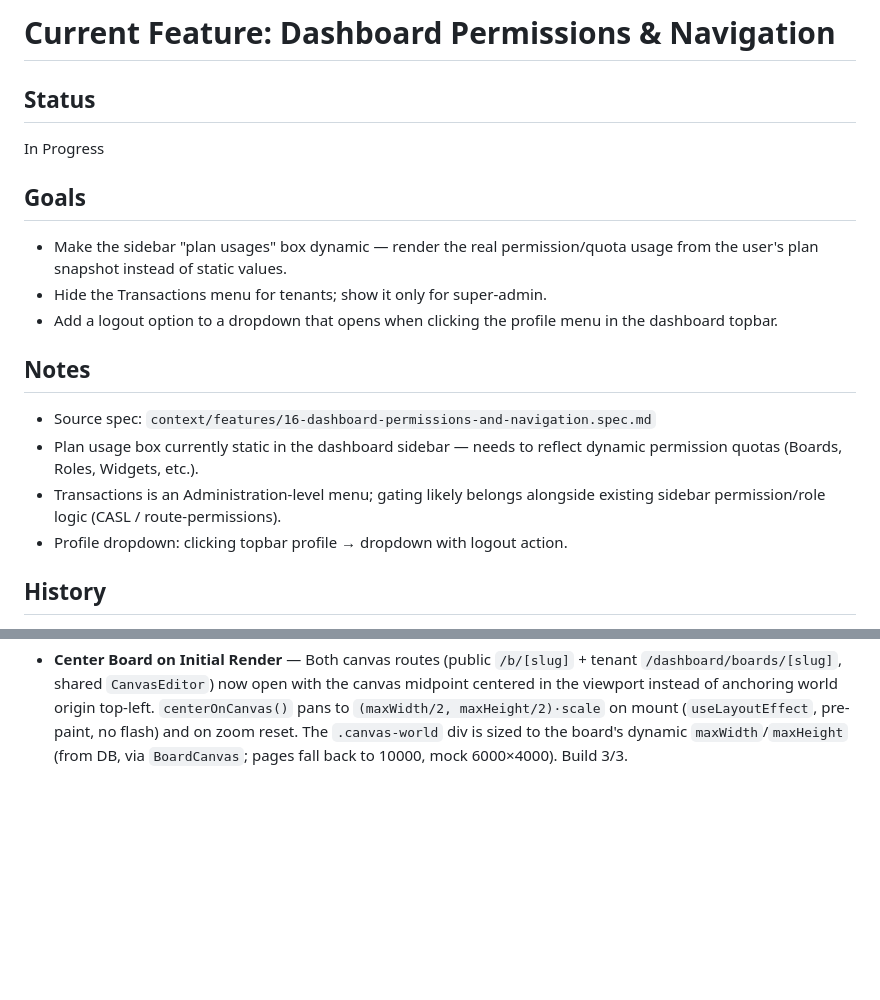
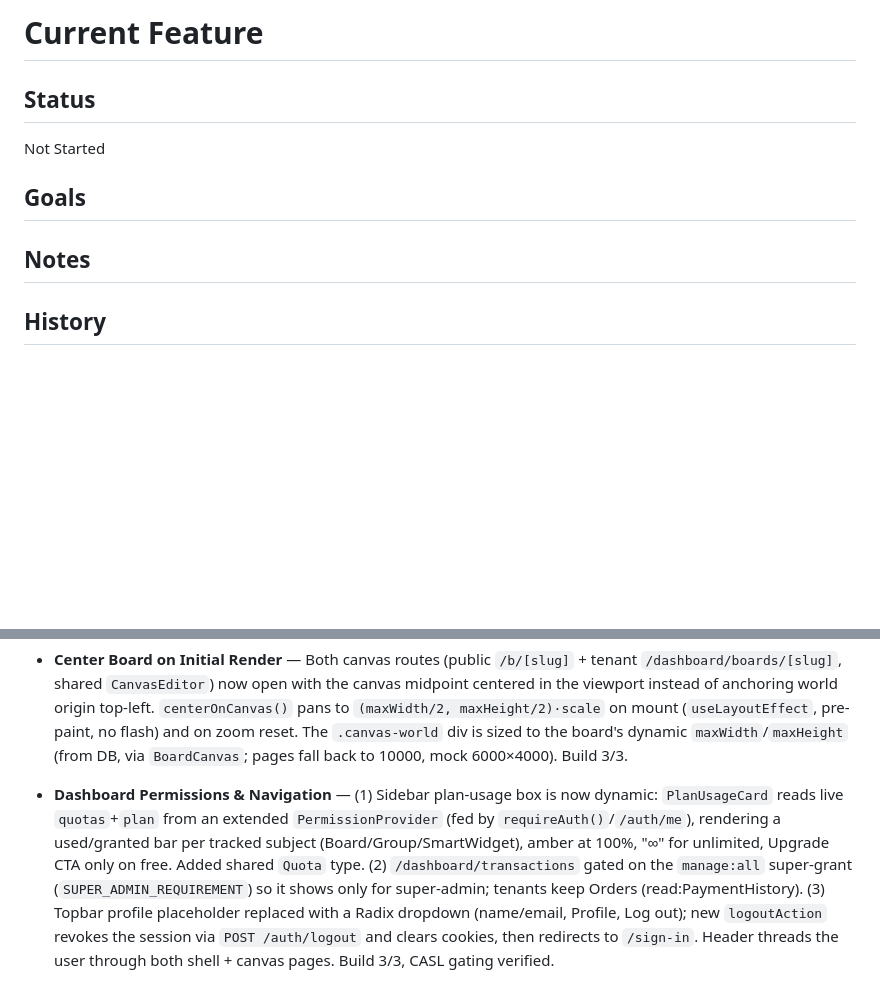
Before and after one commit to asifulhaque087/collab-grid, a Markdown page: context/current-feature.md, 2 parts joined by grey strips. GitHub-like rendering; blank space fills up the shorter version.

Commit message:
chore: reset current-feature.md after completing dashboard permissions and navigation

```diff
--- a/context/current-feature.md
+++ b/context/current-feature.md
@@ -1,21 +1,12 @@
-# Current Feature: Dashboard Permissions & Navigation
+# Current Feature
 
 ## Status
 
-In Progress
+Not Started
 
 ## Goals
 
-- Make the sidebar "plan usages" box dynamic — render the real permission/quota usage from the user's plan snapshot instead of static values.
-- Hide the Transactions menu for tenants; show it only for super-admin.
-- Add a logout option to a dropdown that opens when clicking the profile menu in the dashboard topbar.
-
 ## Notes
-
-- Source spec: `context/features/16-dashboard-permissions-and-navigation.spec.md`
-- Plan usage box currently static in the dashboard sidebar — needs to reflect dynamic permission quotas (Boards, Roles, Widgets, etc.).
-- Transactions is an Administration-level menu; gating likely belongs alongside existing sidebar permission/role logic (CASL / route-permissions).
-- Profile dropdown: clicking topbar profile → dropdown with logout action.
 
 ## History
 
@@ -46,3 +37,5 @@ In Progress
 - **Canvas Lock Lifecycle Fixes** — (1) Removing an item from the locked-items sidebar now emits `widget:lock:soft:release:init` → gateway `releaseLock` deletes the Redis key + broadcasts release, so it no longer survives a refresh. (2) Floating-toolbar Lock button (tenant + end user) toggles the sidebar with an amber count badge. (3) Checkout shipping form trimmed to email (optional)/phone/address — migration 0005 adds `order.phone`, drops NOT NULL on buyer_name/email/city/country; cart carries `expiresAt`+`img` and the checkout aside renders reserved items with a live 5-min countdown. (4) `completePurchase` now releases all the buyer's remaining locks. Also: `/dashboard/boards/[slug]` now `requireAuth()` (was outside the shell guard); confirmation "Back to board" routes end users to `/b/[slug]` via a cart `endUser` flag. Build 3/3.
 
 - **Center Board on Initial Render** — Both canvas routes (public `/b/[slug]` + tenant `/dashboard/boards/[slug]`, shared `CanvasEditor`) now open with the canvas midpoint centered in the viewport instead of anchoring world origin top-left. `centerOnCanvas()` pans to `(maxWidth/2, maxHeight/2)·scale` on mount (`useLayoutEffect`, pre-paint, no flash) and on zoom reset. The `.canvas-world` div is sized to the board's dynamic `maxWidth`/`maxHeight` (from DB, via `BoardCanvas`; pages fall back to 10000, mock 6000×4000). Build 3/3.
+
+- **Dashboard Permissions & Navigation** — (1) Sidebar plan-usage box is now dynamic: `PlanUsageCard` reads live `quotas`+`plan` from an extended `PermissionProvider` (fed by `requireAuth()`/`/auth/me`), rendering a used/granted bar per tracked subject (Board/Group/SmartWidget), amber at 100%, "∞" for unlimited, Upgrade CTA only on free. Added shared `Quota` type. (2) `/dashboard/transactions` gated on the `manage:all` super-grant (`SUPER_ADMIN_REQUIREMENT`) so it shows only for super-admin; tenants keep Orders (read:PaymentHistory). (3) Topbar profile placeholder replaced with a Radix dropdown (name/email, Profile, Log out); new `logoutAction` revokes the session via `POST /auth/logout` and clears cookies, then redirects to `/sign-in`. Header threads the user through both shell + canvas pages. Build 3/3, CASL gating verified.
```
